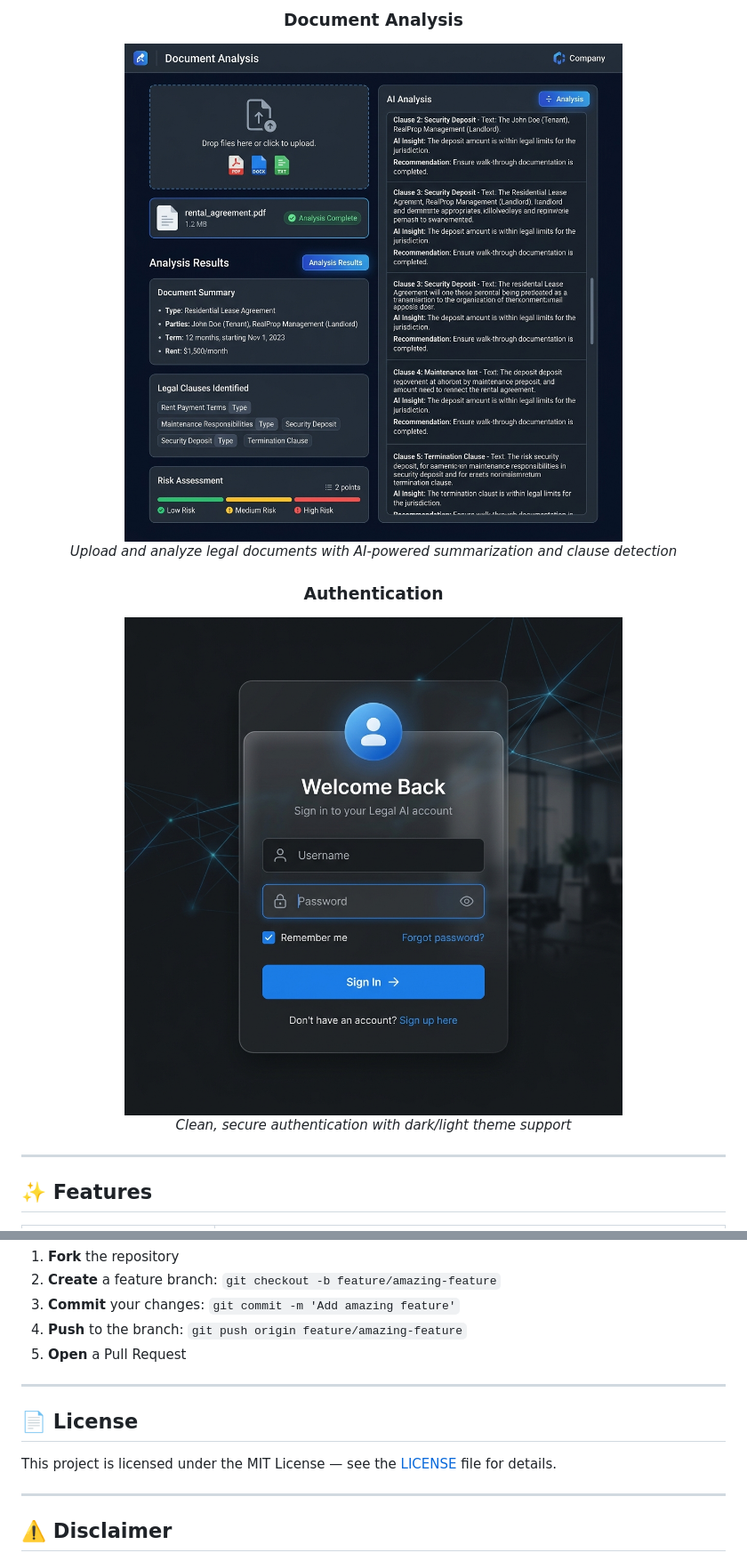
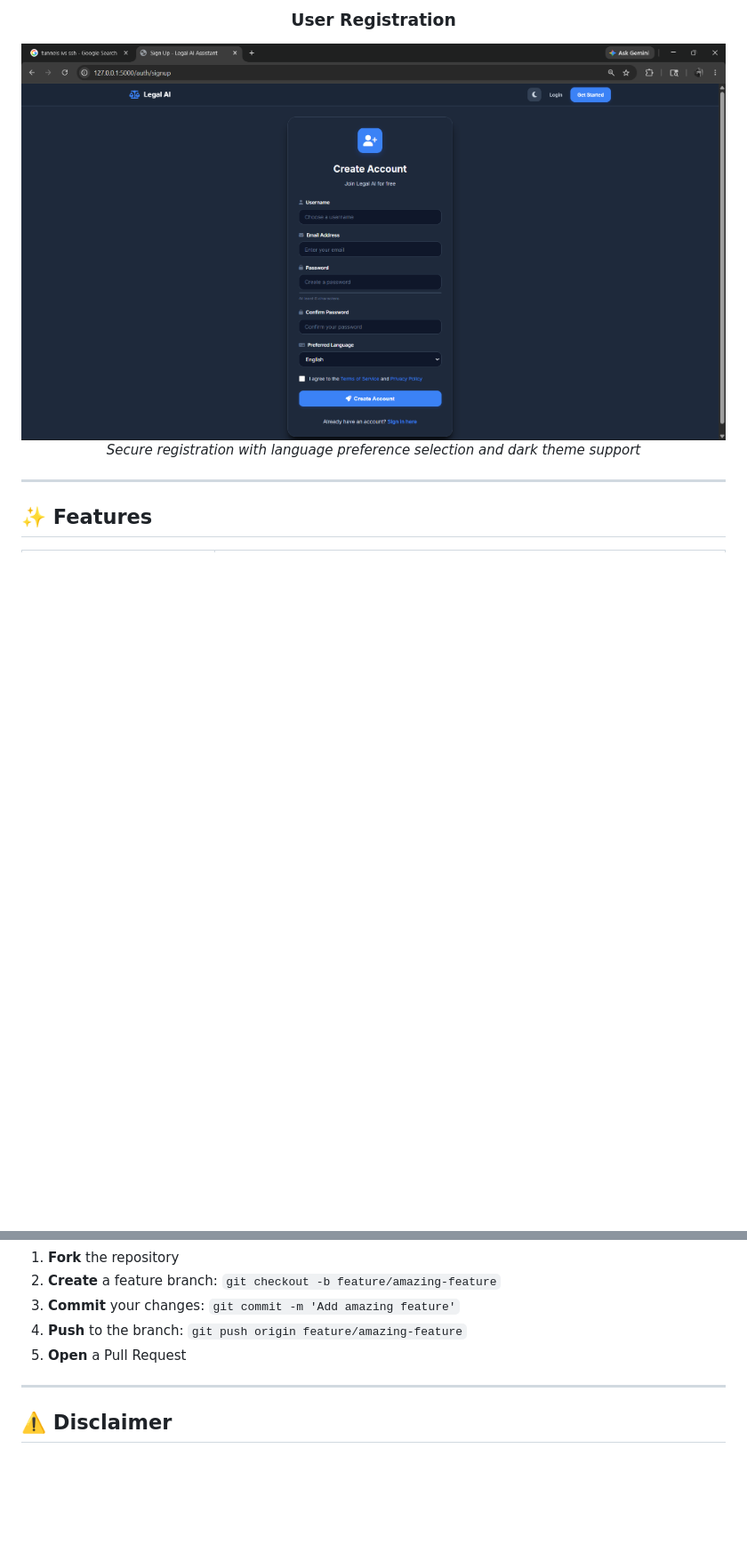
Before and after one commit to Karthik-333/Real-Time-Legal-Advisory-Services-via-AI, a Markdown page: README.md, 2 parts joined by grey strips. Shown at 89% size. GitHub-like rendering; pictures changed too: docs/screenshots/document_analysis.png (deleted), docs/screenshots/login_page.png (deleted), docs/screenshots/signup_page.png (added); blank space fills up the shorter version.

```diff
--- a/README.md
+++ b/README.md
@@ -38,13 +37,8 @@ A full-stack, real-time legal advisory web application that leverages Large Lang
 
-### Document Analysis
-<img src="docs/screenshots/document_analysis.png" alt="Document Analysis" width="800"/>
+### User Registration
+<img src="docs/screenshots/signup_page.png" alt="Sign Up Page" width="800"/>
 
-*Upload and analyze legal documents with AI-powered summarization and clause detection*
-
-### Authentication
-<img src="docs/screenshots/login_page.png" alt="Login Page" width="800"/>
-
-*Clean, secure authentication with dark/light theme support*
+*Secure registration with language preference selection and dark theme support*
 
 </div>
 
@@ -644,12 +637,6 @@ Contributions are welcome! Here's how:
 
 ---
 
-## 📄 License
-
-This project is licensed under the MIT License — see the [LICENSE](LICENSE) file for details.
-
----
-
 ## ⚠️ Disclaimer
 
 > This application provides **AI-generated legal information** for educational purposes only. It is **not a substitute for professional legal advice**. Always consult a qualified legal professional for specific legal matters. The AI responses may contain inaccuracies and should be independently verified.
```
Also changed, not shown: other parts of README.md (+3 -5 lines), docs/screenshots/chat_interface.png, docs/screenshots/landing_page.png.
